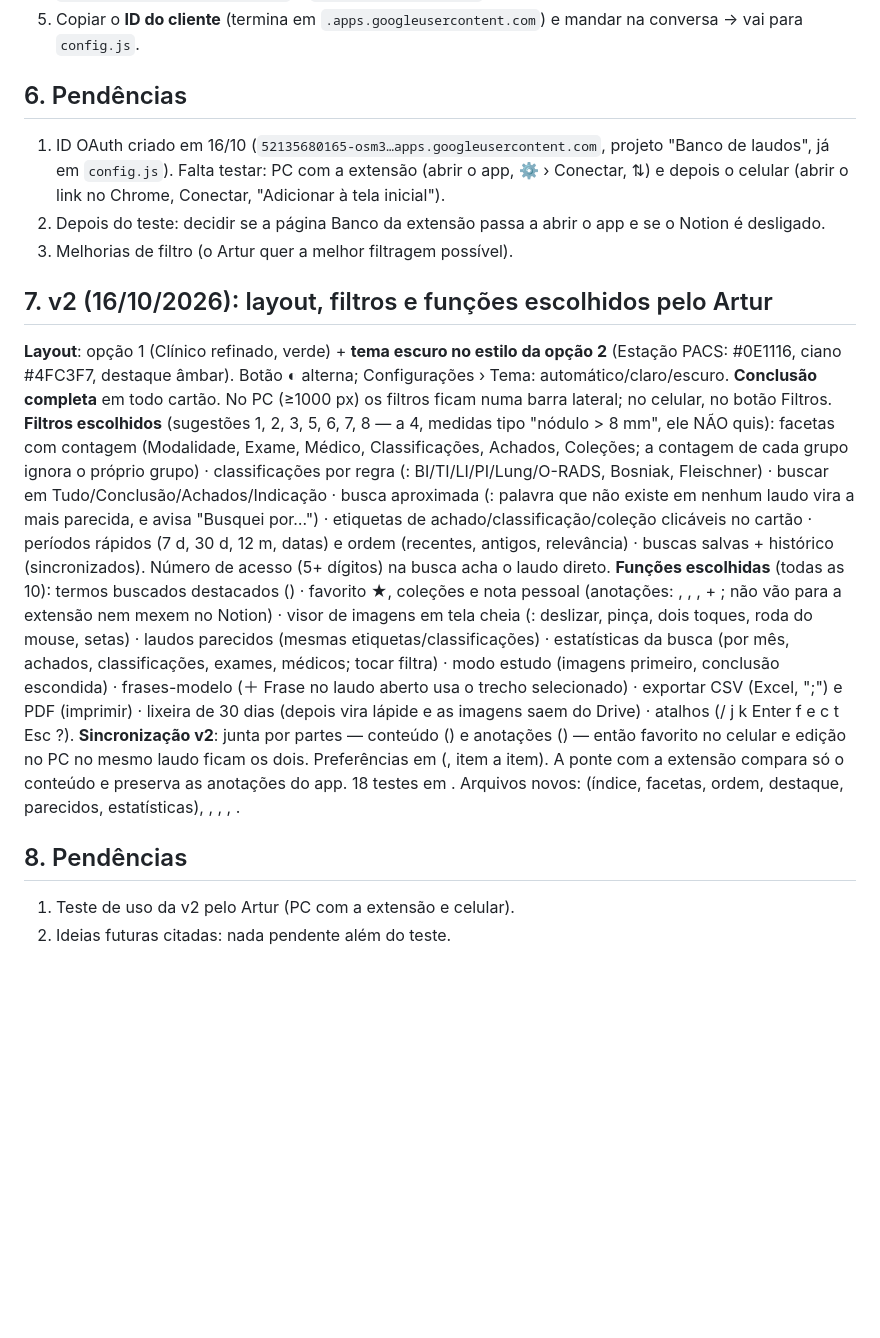
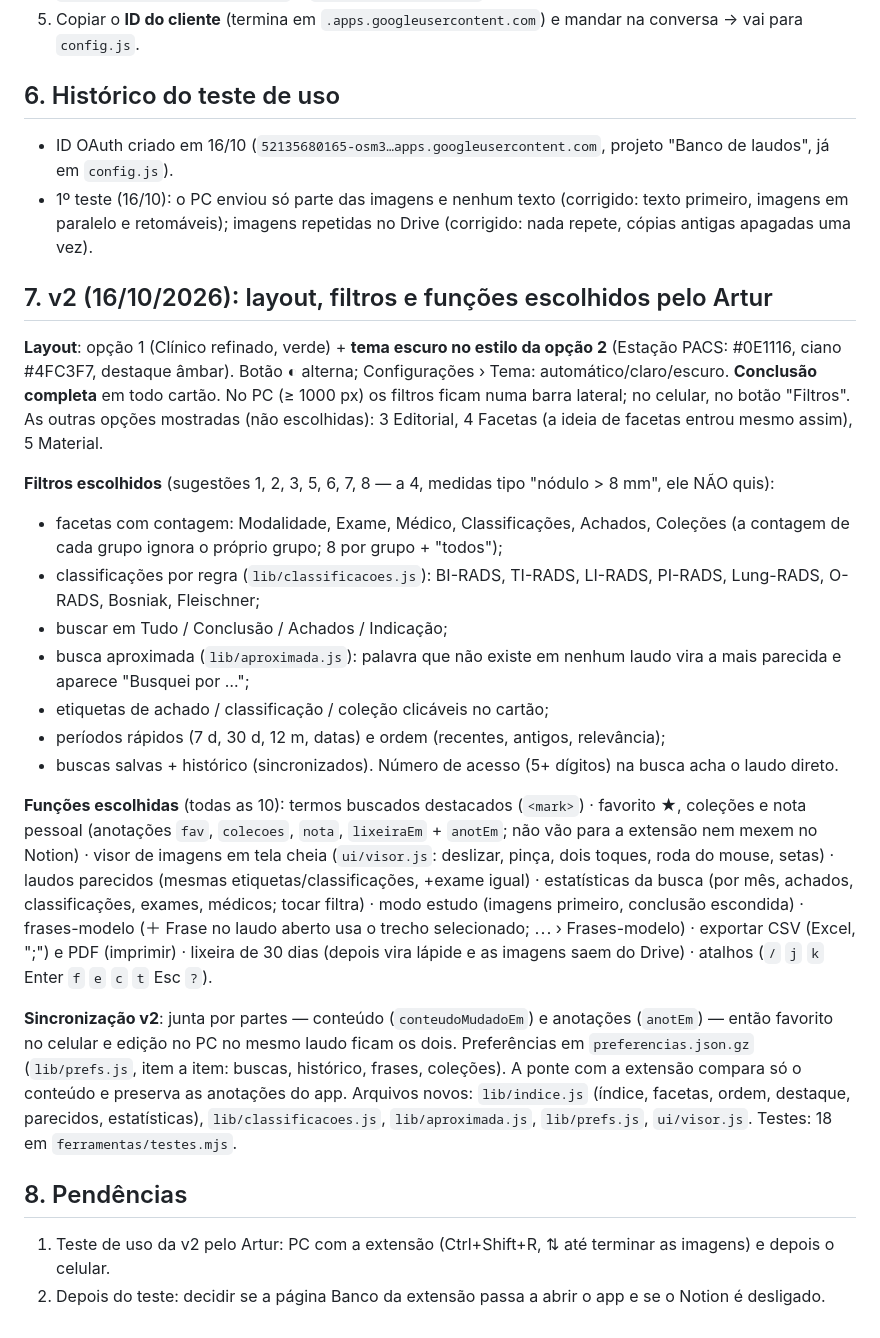
Before and after one commit to arturaragao/banco-laudos, a Markdown page: PROMPT.md, the part around the change. Rendered like a GitHub page; blank space fills up the shorter version.

Commit message:
PROMPT.md: v2 descrita por inteiro
Co-Authored-By: Claude Opus 5.5 <noreply@anthropic.com>

```diff
--- a/PROMPT.md
+++ b/PROMPT.md
@@ -78,36 +78,43 @@ Campos só locais (não vão à nuvem): `nuvemEm`, `imgsLocais`. Na nuvem: `imgs
    `https://arturaragao.github.io` e `http://localhost:8765`. Sem URI de redirecionamento.
 5. Copiar o **ID do cliente** (termina em `.apps.googleusercontent.com`) e mandar na conversa → vai para `config.js`.
 
-## 6. Pendências
-1. ID OAuth criado em 16/10 (`52135680165-osm3…apps.googleusercontent.com`, projeto "Banco de laudos", já em `config.js`). Falta testar: PC com a extensão (abrir o app, ⚙ › Conectar, ⇅) e
-   depois o celular (abrir o link no Chrome, Conectar, "Adicionar à tela inicial").
-2. Depois do teste: decidir se a página Banco da extensão passa a abrir o app e se o Notion é desligado.
-3. Melhorias de filtro (o Artur quer a melhor filtragem possível).
+## 6. Histórico do teste de uso
+- ID OAuth criado em 16/10 (`52135680165-osm3…apps.googleusercontent.com`, projeto "Banco de laudos", já em `config.js`).
+- 1º teste (16/10): o PC enviou só parte das imagens e nenhum texto (corrigido: texto primeiro, imagens em paralelo e
+  retomáveis); imagens repetidas no Drive (corrigido: nada repete, cópias antigas apagadas uma vez).
 
 ## 7. v2 (16/10/2026): layout, filtros e funções escolhidos pelo Artur
 **Layout**: opção 1 (Clínico refinado, verde) + **tema escuro no estilo da opção 2** (Estação PACS: #0E1116, ciano #4FC3F7,
 destaque âmbar). Botão ◐ alterna; Configurações › Tema: automático/claro/escuro. **Conclusão completa** em todo cartão.
-No PC (≥1000 px) os filtros ficam numa barra lateral; no celular, no botão Filtros.
+No PC (≥ 1000 px) os filtros ficam numa barra lateral; no celular, no botão "Filtros".
+As outras opções mostradas (não escolhidas): 3 Editorial, 4 Facetas (a ideia de facetas entrou mesmo assim), 5 Material.
+
 **Filtros escolhidos** (sugestões 1, 2, 3, 5, 6, 7, 8 — a 4, medidas tipo "nódulo > 8 mm", ele NÃO quis):
-facetas com contagem (Modalidade, Exame, Médico, Classificações, Achados, Coleções; a contagem de cada grupo ignora o
-próprio grupo) · classificações por regra (: BI/TI/LI/PI/Lung/O-RADS, Bosniak, Fleischner) ·
-buscar em Tudo/Conclusão/Achados/Indicação · busca aproximada (: palavra que não existe em nenhum laudo
-vira a mais parecida, e avisa "Busquei por…") · etiquetas de achado/classificação/coleção clicáveis no cartão · períodos
-rápidos (7 d, 30 d, 12 m, datas) e ordem (recentes, antigos, relevância) · buscas salvas + histórico (sincronizados).
-Número de acesso (5+ dígitos) na busca acha o laudo direto.
-**Funções escolhidas** (todas as 10): termos buscados destacados () · favorito ★, coleções e nota pessoal
-(anotações: , , ,  + ; não vão para a extensão nem mexem no Notion) · visor de
-imagens em tela cheia (: deslizar, pinça, dois toques, roda do mouse, setas) · laudos parecidos (mesmas
-etiquetas/classificações) · estatísticas da busca (por mês, achados, classificações, exames, médicos; tocar filtra) ·
-modo estudo (imagens primeiro, conclusão escondida) · frases-modelo (＋ Frase no laudo aberto usa o trecho selecionado) ·
-exportar CSV (Excel, ";") e PDF (imprimir) · lixeira de 30 dias (depois vira lápide e as imagens saem do Drive) ·
-atalhos (/ j k Enter f e c t Esc ?).
-**Sincronização v2**: junta por partes — conteúdo () e anotações () — então favorito no celular
-e edição no PC no mesmo laudo ficam os dois. Preferências em  (, item a item).
-A ponte com a extensão compara só o conteúdo e preserva as anotações do app. 18 testes em .
-Arquivos novos:  (índice, facetas, ordem, destaque, parecidos, estatísticas), ,
-, , .
+- facetas com contagem: Modalidade, Exame, Médico, Classificações, Achados, Coleções (a contagem de cada grupo ignora o
+  próprio grupo; 8 por grupo + "todos");
+- classificações por regra (`lib/classificacoes.js`): BI-RADS, TI-RADS, LI-RADS, PI-RADS, Lung-RADS, O-RADS, Bosniak, Fleischner;
+- buscar em Tudo / Conclusão / Achados / Indicação;
+- busca aproximada (`lib/aproximada.js`): palavra que não existe em nenhum laudo vira a mais parecida e aparece
+  "Busquei por …";
+- etiquetas de achado / classificação / coleção clicáveis no cartão;
+- períodos rápidos (7 d, 30 d, 12 m, datas) e ordem (recentes, antigos, relevância);
+- buscas salvas + histórico (sincronizados). Número de acesso (5+ dígitos) na busca acha o laudo direto.
+
+**Funções escolhidas** (todas as 10):
+termos buscados destacados (`<mark>`) · favorito ★, coleções e nota pessoal (anotações `fav`, `colecoes`, `nota`,
+`lixeiraEm` + `anotEm`; não vão para a extensão nem mexem no Notion) · visor de imagens em tela cheia (`ui/visor.js`:
+deslizar, pinça, dois toques, roda do mouse, setas) · laudos parecidos (mesmas etiquetas/classificações, +exame igual) ·
+estatísticas da busca (por mês, achados, classificações, exames, médicos; tocar filtra) · modo estudo (imagens primeiro,
+conclusão escondida) · frases-modelo (＋ Frase no laudo aberto usa o trecho selecionado; ⋯ › Frases-modelo) · exportar
+CSV (Excel, ";") e PDF (imprimir) · lixeira de 30 dias (depois vira lápide e as imagens saem do Drive) · atalhos
+(`/` `j` `k` Enter `f` `e` `c` `t` Esc `?`).
+
+**Sincronização v2**: junta por partes — conteúdo (`conteudoMudadoEm`) e anotações (`anotEm`) — então favorito no celular e
+edição no PC no mesmo laudo ficam os dois. Preferências em `preferencias.json.gz` (`lib/prefs.js`, item a item: buscas,
+histórico, frases, coleções). A ponte com a extensão compara só o conteúdo e preserva as anotações do app.
+Arquivos novos: `lib/indice.js` (índice, facetas, ordem, destaque, parecidos, estatísticas), `lib/classificacoes.js`,
+`lib/aproximada.js`, `lib/prefs.js`, `ui/visor.js`. Testes: 18 em `ferramentas/testes.mjs`.
 
 ## 8. Pendências
-1. Teste de uso da v2 pelo Artur (PC com a extensão e celular).
-2. Ideias futuras citadas: nada pendente além do teste.
+1. Teste de uso da v2 pelo Artur: PC com a extensão (Ctrl+Shift+R, ⇅ até terminar as imagens) e depois o celular.
+2. Depois do teste: decidir se a página Banco da extensão passa a abrir o app e se o Notion é desligado.
```
